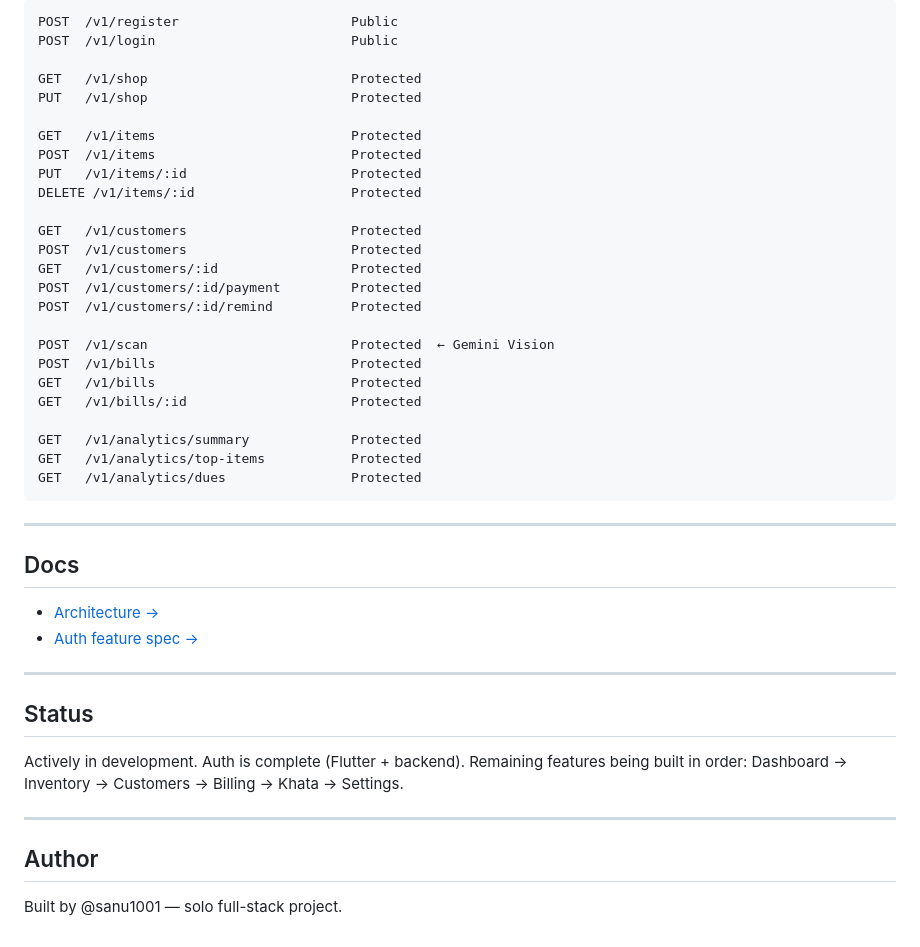
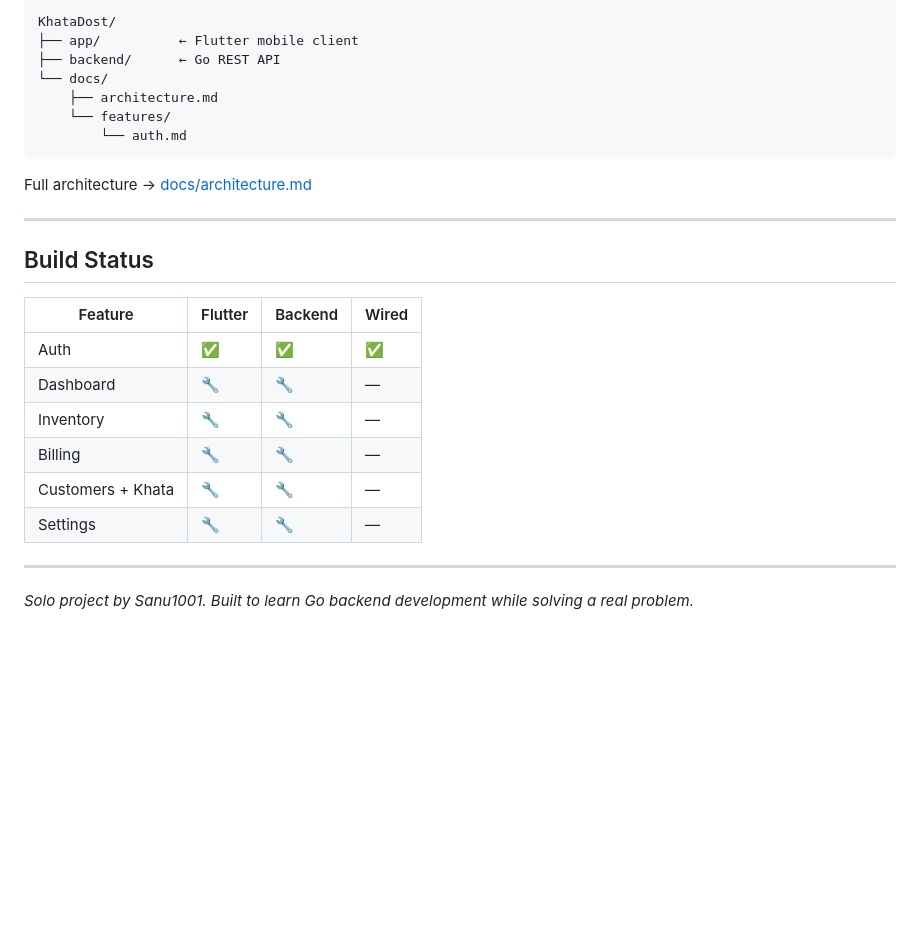
Before and after one commit to sanu1001/KhataDost, a Markdown page: README.md, the part around one of its changes. Drawn GitHub-style; blank space fills up the shorter version.

````diff
--- a/README.md
+++ b/README.md
@@ -134,47 +114,29 @@ All protected routes require `Authorization: Bearer <jwt>`.
 
 ```
-POST  /v1/register                      Public
-POST  /v1/login                         Public
+KhataDost/
+├── app/          ← Flutter mobile client
+├── backend/      ← Go REST API
+└── docs/
+    ├── architecture.md
+    └── features/
+        └── auth.md
+```
 
-GET   /v1/shop                          Protected
-PUT   /v1/shop                          Protected
-
-GET   /v1/items                         Protected
-POST  /v1/items                         Protected
-PUT   /v1/items/:id                     Protected
-DELETE /v1/items/:id                    Protected
-
-GET   /v1/customers                     Protected
-POST  /v1/customers                     Protected
-GET   /v1/customers/:id                 Protected
-POST  /v1/customers/:id/payment         Protected
-POST  /v1/customers/:id/remind          Protected
-
-POST  /v1/scan                          Protected  ← Gemini Vision
-POST  /v1/bills                         Protected
-GET   /v1/bills                         Protected
-GET   /v1/bills/:id                     Protected
-
-GET   /v1/analytics/summary             Protected
-GET   /v1/analytics/top-items           Protected
-GET   /v1/analytics/dues                Protected
-```
+Full architecture → [docs/architecture.md](docs/architecture.md)
 
 ---
 
-## Docs
+## Build Status
 
-- [Architecture →](docs/architecture.md)
-- [Auth feature spec →](docs/features/auth.md)
+| Feature | Flutter | Backend | Wired |
+|---------|---------|---------|-------|
+| Auth | ✅ | ✅ | ✅ |
+| Dashboard | 🔧 | 🔧 | — |
+| Inventory | 🔧 | 🔧 | — |
+| Billing | 🔧 | 🔧 | — |
+| Customers + Khata | 🔧 | 🔧 | — |
+| Settings | 🔧 | 🔧 | — |
 
 ---
 
-## Status
-
-Actively in development. Auth is complete (Flutter + backend). Remaining features being built in order: Dashboard → Inventory → Customers → Billing → Khata → Settings.
-
----
-
-## Author
-
-Built by @sanu1001 — solo full-stack project.
+*Solo project by Sanu1001. Built to learn Go backend development while solving a real problem.*
````
Also changed, not shown: other parts of README.md (+72 -92 lines), docs/architecture.md (+128 -104 lines).
